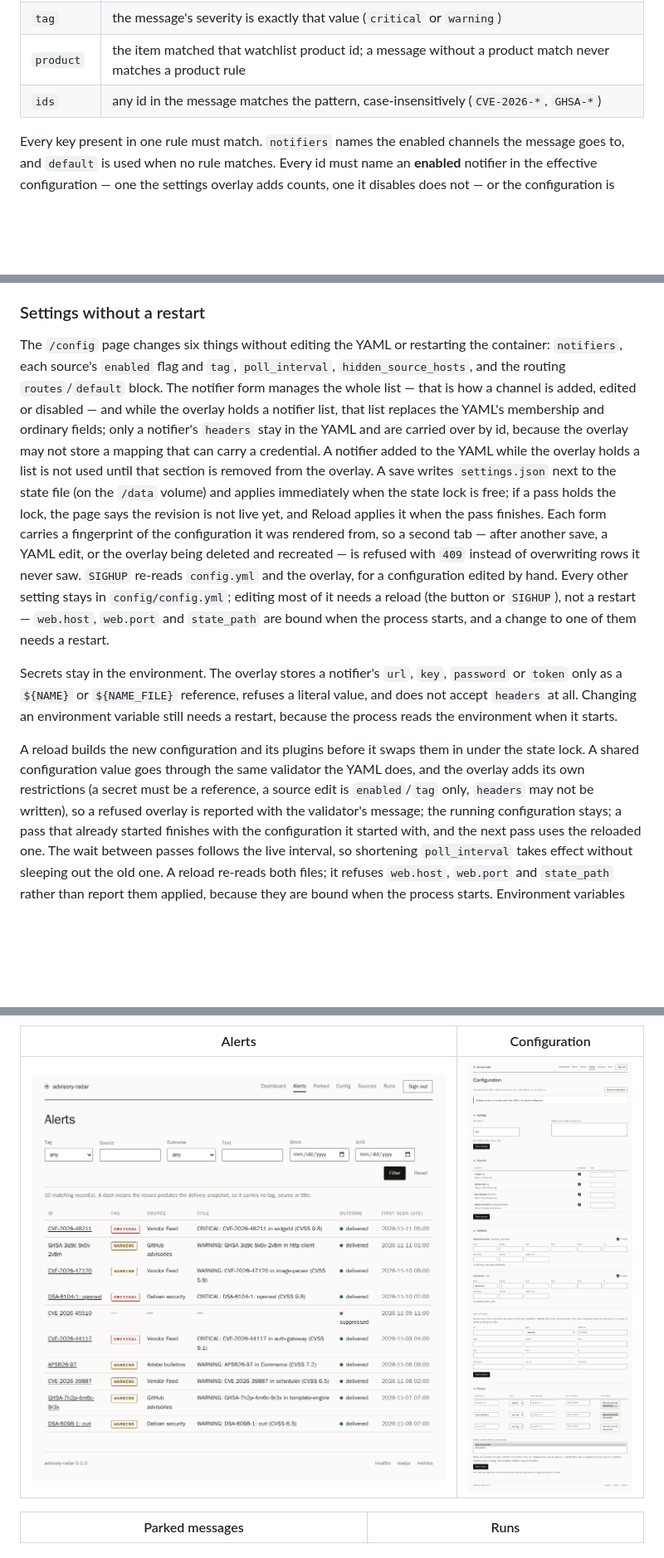
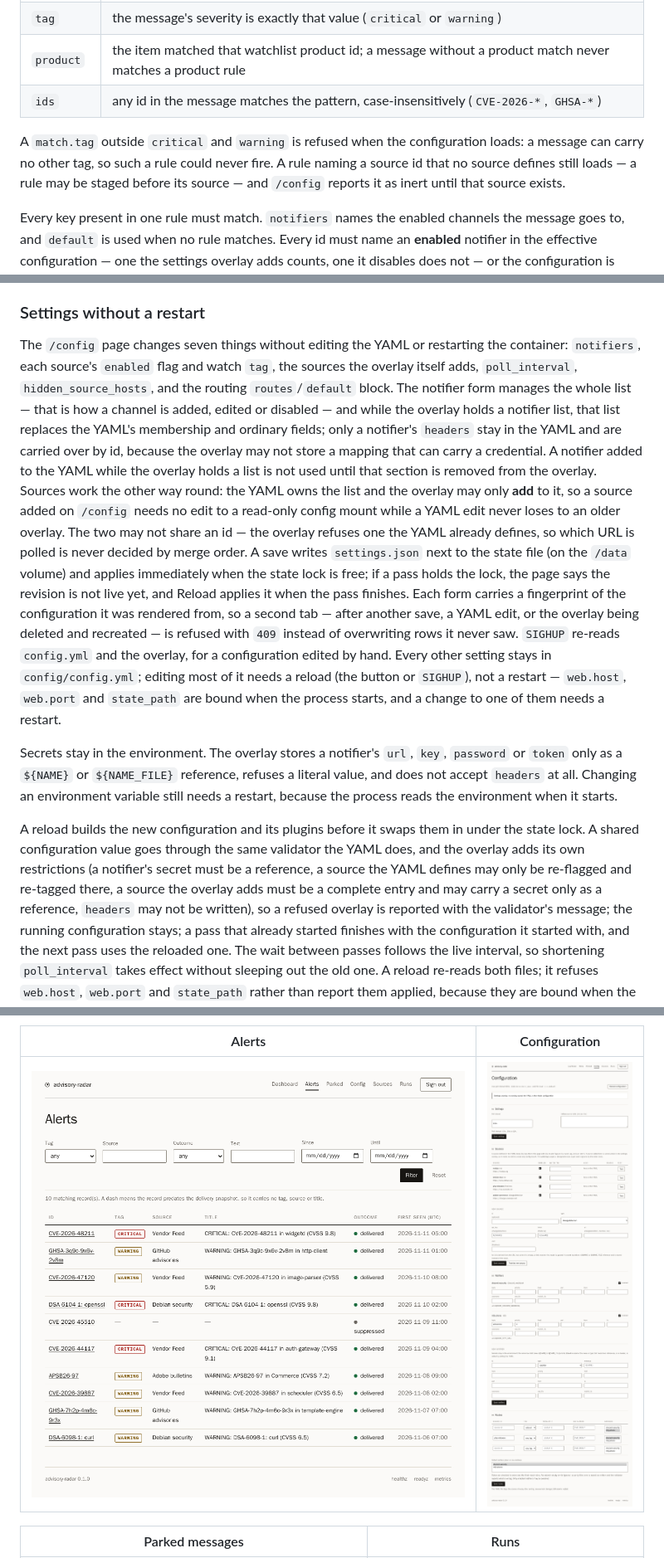
Before and after one commit to mikomiel/advisory-radar, a Markdown page: README.md, 3 parts joined by grey strips. Shown at 83% size. Drawn GitHub-style; pictures changed too: docs/screenshots/config.png; blank space fills up the shorter version.

```diff
--- a/README.md
+++ b/README.md
@@ -68,6 +68,11 @@ wins**, so the most specific rule goes first. A rule matches on one or more of:
 | `product` | the item matched that watchlist product id; a message without a product match never matches a product rule |
 | `ids` | any id in the message matches the pattern, case-insensitively (`CVE-2026-*`, `GHSA-*`) |
 
+A `match.tag` outside `critical` and `warning` is refused when the configuration loads: a
+message can carry no other tag, so such a rule could never fire. A rule naming a source id
+that no source defines still loads — a rule may be staged before its source — and `/config`
+reports it as inert until that source exists.
+
 Every key present in one rule must match. `notifiers` names the enabled channels the
 message goes to, and `default` is used when no rule matches. Every id must name an
 **enabled** notifier in the effective configuration — one the settings overlay adds counts,
@@ -120,15 +125,21 @@ paging.
 
 ### Settings without a restart
 
-The `/config` page changes six things without editing the YAML or restarting the
-container: `notifiers`, each source's `enabled` flag and `tag`, `poll_interval`,
-`hidden_source_hosts`, and the routing `routes`/`default` block. The notifier form manages
+The `/config` page changes seven things without editing the YAML or restarting the
+container: `notifiers`, each source's `enabled` flag and watch `tag`, the sources the
+overlay itself adds, `poll_interval`, `hidden_source_hosts`, and the routing
+`routes`/`default` block. The notifier form manages
 the whole list — that is how a channel
 is added, edited or disabled — and while the overlay holds a notifier list, that list
 replaces the YAML's membership and ordinary fields; only a notifier's `headers` stay in
 the YAML and are carried over by id, because the overlay may not store a mapping that can
 carry a credential. A notifier added to the YAML while the overlay holds a list is not
-used until that section is removed from the overlay. A save writes `settings.json` next to the state file (on the `/data`
+used until that section is removed from the overlay. Sources work the other way round:
+the YAML owns the list and the overlay may only **add** to it, so a source added on
+`/config` needs no edit to a read-only config mount while a YAML edit never loses to an
+older overlay. The two may not share an id — the overlay refuses one the YAML already
+defines, so which URL is polled is never decided by merge order. A save writes
+`settings.json` next to the state file (on the `/data`
 volume) and applies immediately when the state lock is free; if a pass holds the lock, the
 page says the revision is not live yet, and Reload applies it when the pass finishes. Each
 form carries a fingerprint of the configuration it was rendered from, so a second tab —
@@ -146,8 +157,10 @@ needs a restart, because the process reads the environment when it starts.
 
 A reload builds the new configuration and its plugins before it swaps them in under the
 state lock. A shared configuration value goes through the same validator the YAML does,
-and the overlay adds its own restrictions (a secret must be a reference, a source edit is
-`enabled`/`tag` only, `headers` may not be written), so a refused overlay is reported with
+and the overlay adds its own restrictions (a notifier's secret must be a reference, a
+source the YAML defines may only be re-flagged and re-tagged there, a source the overlay
+adds must be a complete entry and may carry a secret only as a reference, `headers` may
+not be written), so a refused overlay is reported with
 the validator's message; the running configuration stays; a pass that already started finishes with the
 configuration it started with, and the next pass uses the reloaded one. The wait between
 passes follows the live interval, so shortening `poll_interval` takes effect without sleeping
```
Also changed, not shown: other parts of README.md (+12 -1 lines), CHANGELOG.md (+33 -0 lines), docs/deployment.md (+6 -1 lines), 10 other files.
